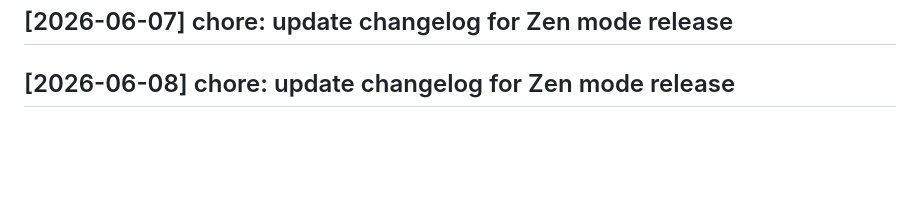
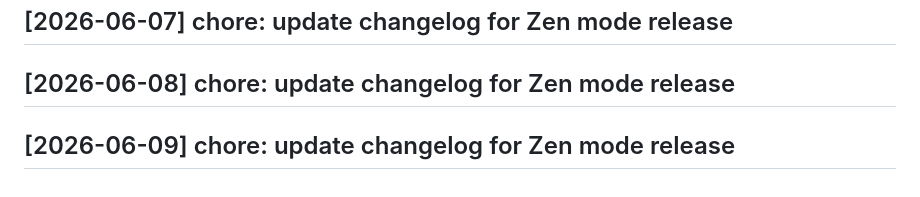
Before and after one commit to vishwaksen21/coded-pad, a Markdown page: CHANGELOG.md, the part around the change. Drawn GitHub-style; blank space fills up the shorter version.

Commit message:
chore: update changelog for Zen mode release

```diff
--- a/CHANGELOG.md
+++ b/CHANGELOG.md
@@ -170,3 +170,5 @@
 ## [2026-06-07] chore: update changelog for Zen mode release
 
 ## [2026-06-08] chore: update changelog for Zen mode release
+
+## [2026-06-09] chore: update changelog for Zen mode release
```
